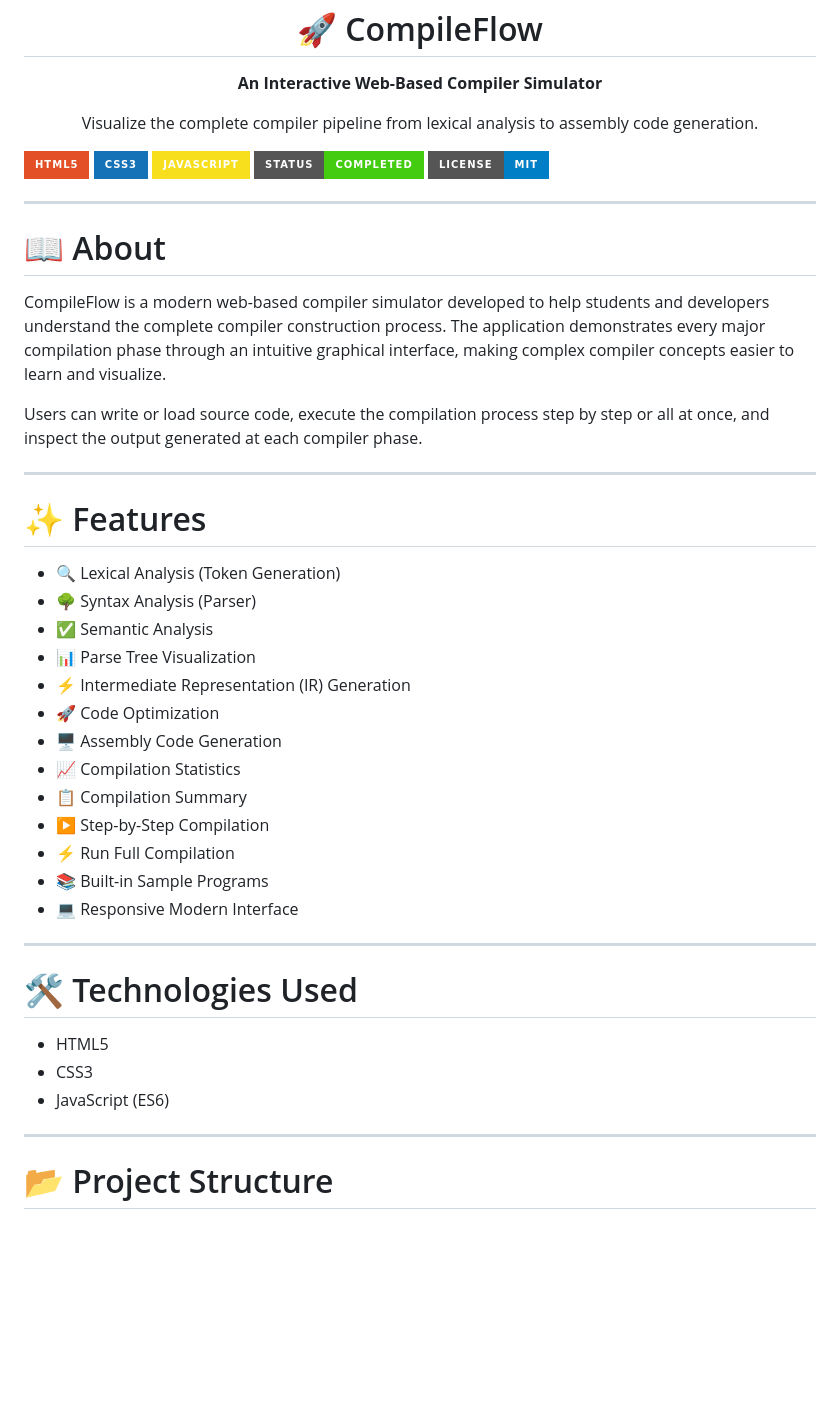
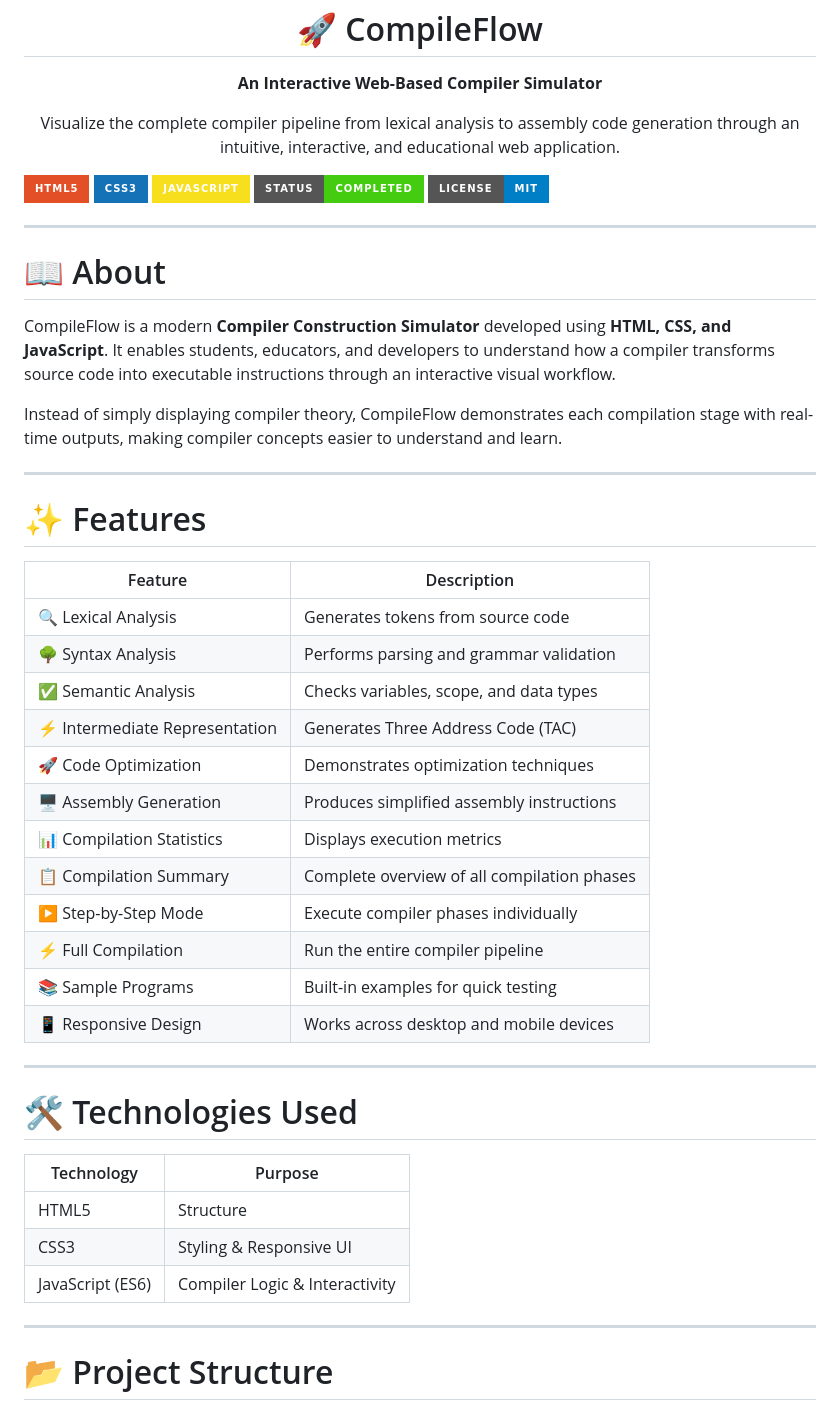
Before and after one commit to TahiraChohan/CompileFlow, a Markdown page: README.md, the part around one of its changes. Drawn GitHub-style; badges without logos; blank space fills up the shorter version.

```diff
--- a/README.md
+++ b/README.md
@@ -9,7 +9,7 @@
 </p>
 
 <p align="center">
-  Visualize the complete compiler pipeline from lexical analysis to assembly code generation.
+Visualize the complete compiler pipeline from lexical analysis to assembly code generation through an intuitive, interactive, and educational web application.
 </p>
 
 <p align="center">
@@ -26,35 +26,38 @@
 
 # 📖 About
 
-CompileFlow is a modern web-based compiler simulator developed to help students and developers understand the complete compiler construction process. The application demonstrates every major compilation phase through an intuitive graphical interface, making complex compiler concepts easier to learn and visualize.
+CompileFlow is a modern **Compiler Construction Simulator** developed using **HTML, CSS, and JavaScript**. It enables students, educators, and developers to understand how a compiler transforms source code into executable instructions through an interactive visual workflow.
 
-Users can write or load source code, execute the compilation process step by step or all at once, and inspect the output generated at each compiler phase.
+Instead of simply displaying compiler theory, CompileFlow demonstrates each compilation stage with real-time outputs, making compiler concepts easier to understand and learn.
 
 ---
 
 # ✨ Features
 
-- 🔍 Lexical Analysis (Token Generation)
-- 🌳 Syntax Analysis (Parser)
-- ✅ Semantic Analysis
-- 📊 Parse Tree Visualization
-- ⚡ Intermediate Representation (IR) Generation
-- 🚀 Code Optimization
-- 🖥 Assembly Code Generation
-- 📈 Compilation Statistics
-- 📋 Compilation Summary
-- ▶ Step-by-Step Compilation
-- ⚡ Run Full Compilation
-- 📚 Built-in Sample Programs
-- 💻 Responsive Modern Interface
+| Feature | Description |
+|----------|-------------|
+| 🔍 Lexical Analysis | Generates tokens from source code |
+| 🌳 Syntax Analysis | Performs parsing and grammar validation |
+| ✅ Semantic Analysis | Checks variables, scope, and data types |
+| ⚡ Intermediate Representation | Generates Three Address Code (TAC) |
+| 🚀 Code Optimization | Demonstrates optimization techniques |
+| 🖥 Assembly Generation | Produces simplified assembly instructions |
+| 📊 Compilation Statistics | Displays execution metrics |
+| 📋 Compilation Summary | Complete overview of all compilation phases |
+| ▶ Step-by-Step Mode | Execute compiler phases individually |
+| ⚡ Full Compilation | Run the entire compiler pipeline |
+| 📚 Sample Programs | Built-in examples for quick testing |
+| 📱 Responsive Design | Works across desktop and mobile devices |
 
 ---
 
 # 🛠 Technologies Used
 
-- HTML5
-- CSS3
-- JavaScript (ES6)
+| Technology | Purpose |
+|------------|---------|
+| HTML5 | Structure |
+| CSS3 | Styling & Responsive UI |
+| JavaScript (ES6) | Compiler Logic & Interactivity |
 
 ---
 
```
Also changed, not shown: other parts of README.md (+74 -47 lines).
